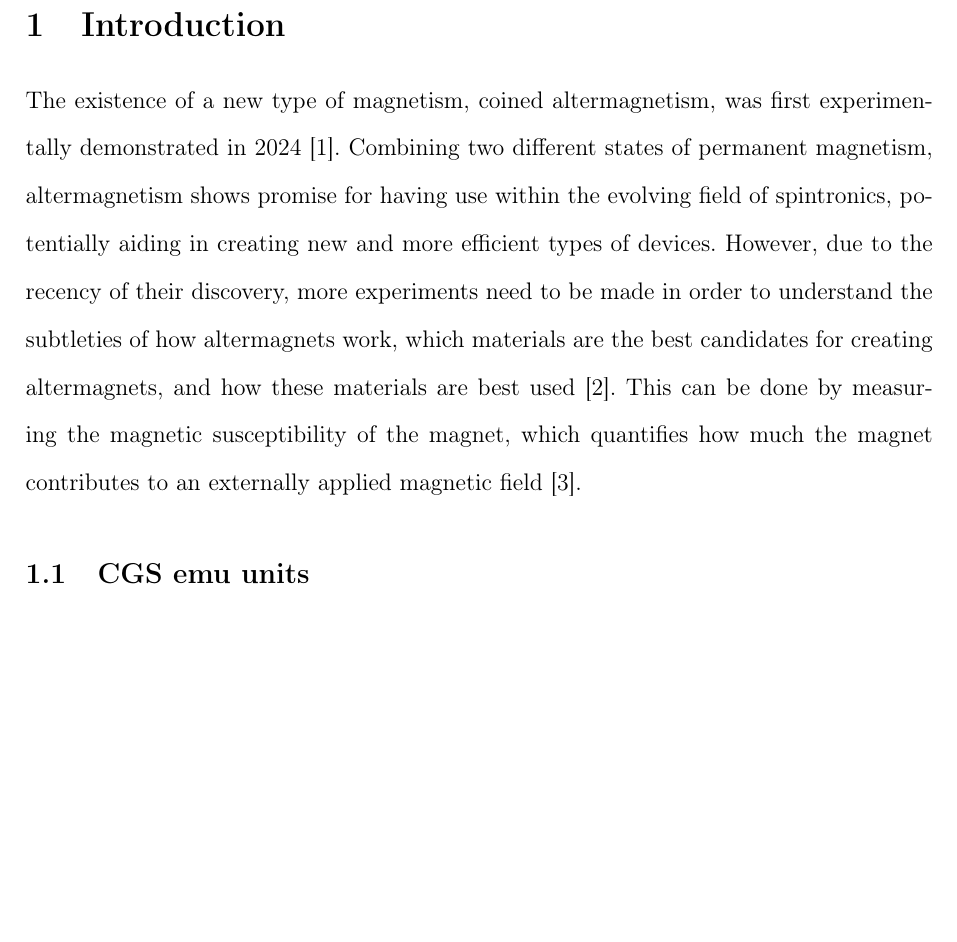
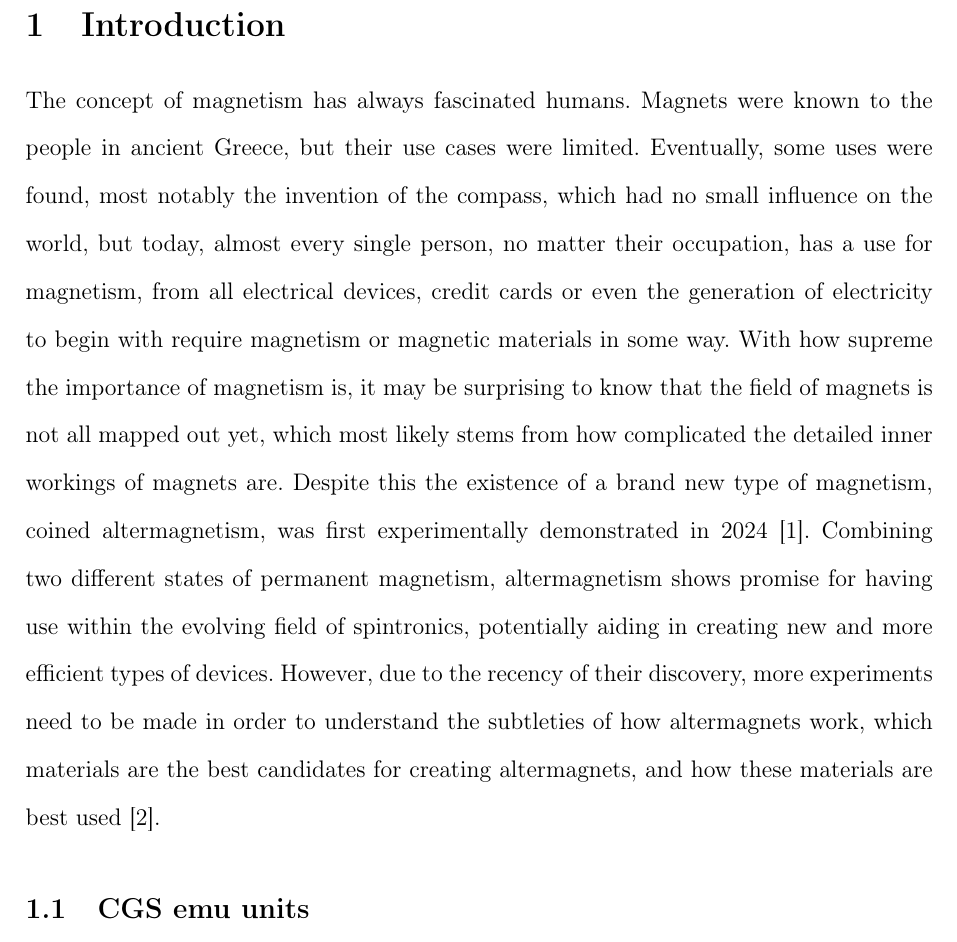
Before and after one commit to GT-Wesserman/gya, a LaTeX paper (main.tex, which reads paper/introduction.tex): part of page 5 of 28 before the commit and part of page 5 of 29 after it, cut so that both start at the same text, the shorter picture padded with empty space. Compiled offline with pdfLaTeX.

Commit message:
Update introduction.tex
Changed parts of the first intro text

```diff
--- a/paper/introduction.tex
+++ b/paper/introduction.tex
@@ -1,5 +1,6 @@
 \section{Introduction}
-    The existence of a new type of magnetism, coined altermagnetism, was first experimentally demonstrated in 2024 \cite{krempasky2024altermagnetic}. Combining two different states of permanent magnetism, altermagnetism shows promise for having use within the evolving field of spintronics, potentially aiding in creating new and more efficient types of devices. However, due to the recency of their discovery, more experiments need to be made in order to understand the subtleties of how altermagnets work, which materials are the best candidates for creating altermagnets, and how these materials are best used \cite{vsmejkal2022emerging}. This can be done by measuring the magnetic susceptibility of the magnet, which quantifies how much the magnet contributes to an externally applied magnetic field \cite{mugiraneza2022tutorial}.
+    The concept of magnetism has always fascinated humans. Magnets were known to the people in ancient Greece, but their use cases were limited. Eventually, some uses were found, most notably the invention of the compass, which had no small influence on the world, but today, almost every single person, no matter their occupation, has a use for magnetism, from all electrical devices, credit cards or even the generation of electricity to begin with require magnetism or magnetic materials in some way. With how supreme the importance of magnetism is, it may be surprising to know that the field of magnets is not all mapped out yet, which most likely stems from how complicated the detailed inner workings of magnets are. Despite this the existence of a brand new type of magnetism, coined altermagnetism, was first experimentally demonstrated in 2024 \cite{krempasky2024altermagnetic}. Combining two different states of permanent magnetism, altermagnetism shows promise for having use within the evolving field of spintronics, potentially aiding in creating new and more efficient types of devices. However, due to the recency of their discovery, more experiments need to be made in order to understand the subtleties of how altermagnets work, which materials are the best candidates for creating altermagnets, and how these materials are best used \cite{vsmejkal2022emerging}.
+    %This can be done by measuring the magnetic susceptibility of the magnet, which quantifies how much the magnet contributes to an externally applied magnetic field \cite{mugiraneza2022tutorial}.
     \subsection{CGS emu units}
     One important thing to note is that the field of magnetism within solid state physics usually uses the CGS measurement system. Unlike the SI-system, where the units for mass, time, and length are kilograms, seconds and meters, CGS uses the units grams, seconds, and centimeters as the base units and dervives as many other units as possible from them. There are some different types of CGS unit systems, depending on which physical relationship is used to define them. For example, one could define the unit for magnetic field strength through the field strength from an infinite wire with a current of 1 at a distance of 1 away from it, or define it through the force that a charge of 1 feels while traveling at a speed of 1, all in the previously derived or defined units. For this report the CGS emu system, or Gaussian unit system is used, following the conventions of the field. Thus, magnetic moment will be measured in emu and magnetic field strength in Oersted (Oe). The conversion between emu, which is made up of the units erg/Oe, and Wb$\cdot$m is found with the formula $1 \text{emu} = 4\pi \cdot 10^{-10} \text{Wb}\cdot\text{m}$. It shall be noted that the magnetic field strength and magnetic flux density are not equvivelent, but still higly related. If we still whish to convert between Oersted and Tesla, despite Tesla measuring the magnetic flux density, one would find the conversion $1 \text{Oe} = 1\cdot 10^{-4} \text{T}$ to hold in a vaccum. The difference between magnetic field strength and magnetic flux density is the influence of magnetization of materials inside the field. They are related by the formulas $B=\mu_0(H+M)$ or $B=\mu H$, depending on whether one views the field from magnetization as a seperate field to be added, or as a proportional function of the external magnetic field.
     \subsection{Crystal Structures, Reciprocal Space and Fermi Levels}
```
